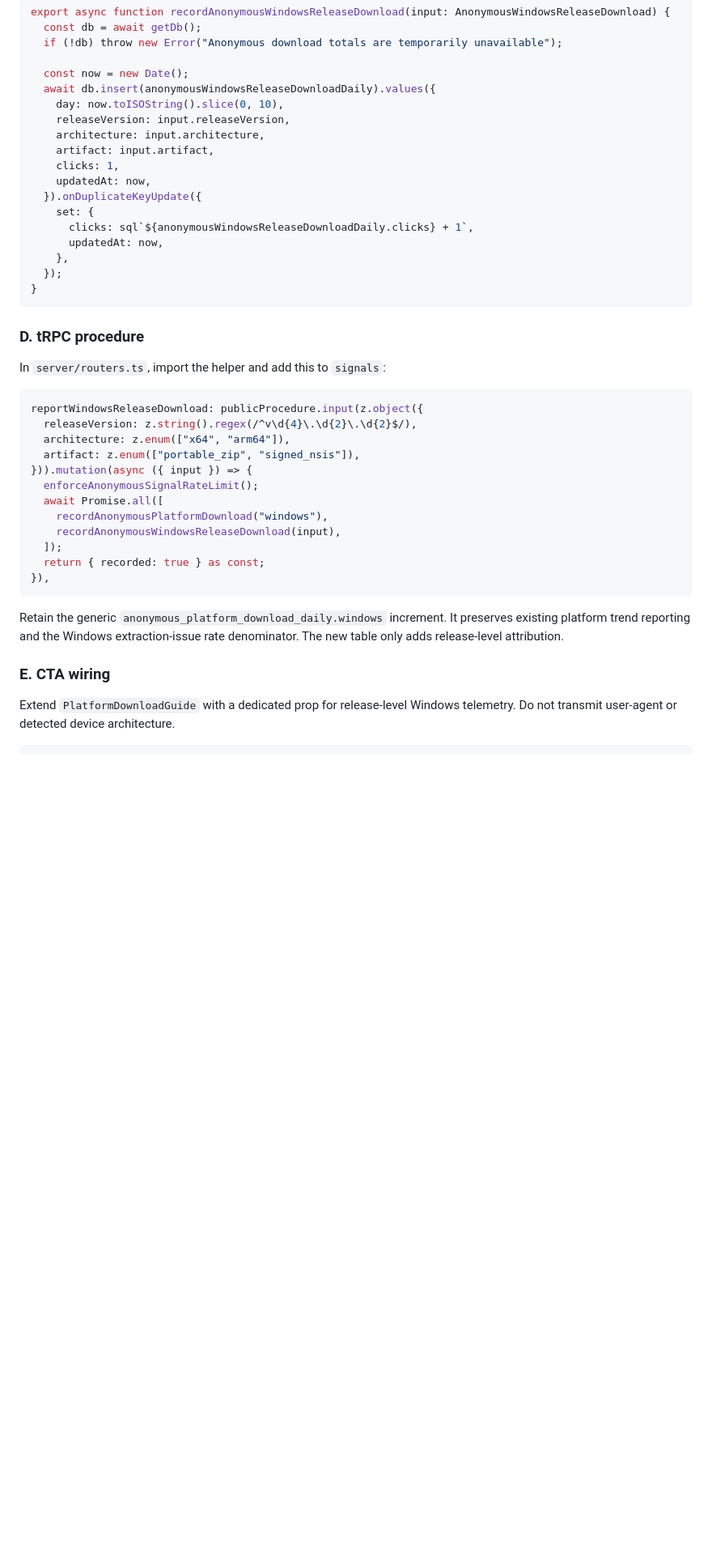
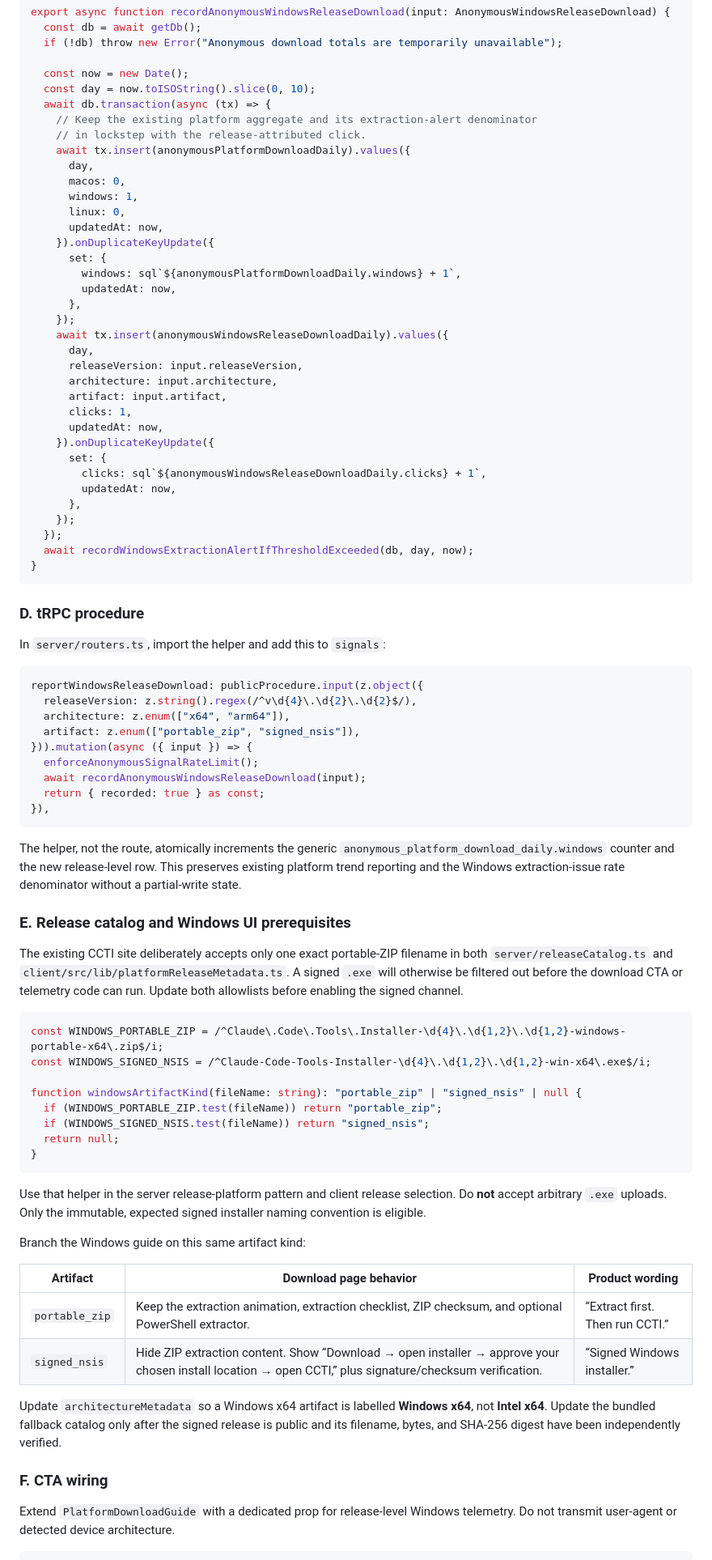
Before and after one commit to SteveKinzey/claude-code-tools-installer, a Markdown page: docs/windows-trusted-signing-implementation.md, the part around one of its changes. Shown at 81% size. Rendered like a GitHub page; blank space fills up the shorter version.

Commit message:
docs: harden Windows release telemetry specification

````diff
--- a/docs/windows-trusted-signing-implementation.md
+++ b/docs/windows-trusted-signing-implementation.md
@@ -415,19 +415,37 @@ export async function recordAnonymousWindowsReleaseDownload(input: AnonymousWind
   if (!db) throw new Error("Anonymous download totals are temporarily unavailable");
 
   const now = new Date();
-  await db.insert(anonymousWindowsReleaseDownloadDaily).values({
-    day: now.toISOString().slice(0, 10),
-    releaseVersion: input.releaseVersion,
-    architecture: input.architecture,
-    artifact: input.artifact,
-    clicks: 1,
-    updatedAt: now,
-  }).onDuplicateKeyUpdate({
-    set: {
-      clicks: sql`${anonymousWindowsReleaseDownloadDaily.clicks} + 1`,
+  const day = now.toISOString().slice(0, 10);
+  await db.transaction(async (tx) => {
+    // Keep the existing platform aggregate and its extraction-alert denominator
+    // in lockstep with the release-attributed click.
+    await tx.insert(anonymousPlatformDownloadDaily).values({
+      day,
+      macos: 0,
+      windows: 1,
+      linux: 0,
       updatedAt: now,
-    },
+    }).onDuplicateKeyUpdate({
+      set: {
+        windows: sql`${anonymousPlatformDownloadDaily.windows} + 1`,
+        updatedAt: now,
+      },
+    });
+    await tx.insert(anonymousWindowsReleaseDownloadDaily).values({
+      day,
+      releaseVersion: input.releaseVersion,
+      architecture: input.architecture,
+      artifact: input.artifact,
+      clicks: 1,
+      updatedAt: now,
+    }).onDuplicateKeyUpdate({
+      set: {
+        clicks: sql`${anonymousWindowsReleaseDownloadDaily.clicks} + 1`,
+        updatedAt: now,
+      },
+    });
   });
+  await recordWindowsExtractionAlertIfThresholdExceeded(db, day, now);
 }
 ```
 
@@ -442,17 +460,40 @@ reportWindowsReleaseDownload: publicProcedure.input(z.object({
   artifact: z.enum(["portable_zip", "signed_nsis"]),
 })).mutation(async ({ input }) => {
   enforceAnonymousSignalRateLimit();
-  await Promise.all([
-    recordAnonymousPlatformDownload("windows"),
-    recordAnonymousWindowsReleaseDownload(input),
-  ]);
+  await recordAnonymousWindowsReleaseDownload(input);
   return { recorded: true } as const;
 }),
 ```
 
-Retain the generic `anonymous_platform_download_daily.windows` increment. It preserves existing platform trend reporting and the Windows extraction-issue rate denominator. The new table only adds release-level attribution.
+The helper, not the route, atomically increments the generic `anonymous_platform_download_daily.windows` counter and the new release-level row. This preserves existing platform trend reporting and the Windows extraction-issue rate denominator without a partial-write state.
 
-### E. CTA wiring
+### E. Release catalog and Windows UI prerequisites
+
+The existing CCTI site deliberately accepts only one exact portable-ZIP filename in both `server/releaseCatalog.ts` and `client/src/lib/platformReleaseMetadata.ts`. A signed `.exe` will otherwise be filtered out before the download CTA or telemetry code can run. Update both allowlists before enabling the signed channel.
+
+```ts
+const WINDOWS_PORTABLE_ZIP = /^Claude\.Code\.Tools\.Installer-\d{4}\.\d{1,2}\.\d{1,2}-windows-portable-x64\.zip$/i;
+const WINDOWS_SIGNED_NSIS = /^Claude-Code-Tools-Installer-\d{4}\.\d{1,2}\.\d{1,2}-win-x64\.exe$/i;
+
+function windowsArtifactKind(fileName: string): "portable_zip" | "signed_nsis" | null {
+  if (WINDOWS_PORTABLE_ZIP.test(fileName)) return "portable_zip";
+  if (WINDOWS_SIGNED_NSIS.test(fileName)) return "signed_nsis";
+  return null;
+}
+```
+
+Use that helper in the server release-platform pattern and client release selection. Do **not** accept arbitrary `.exe` uploads. Only the immutable, expected signed installer naming convention is eligible.
+
+Branch the Windows guide on this same artifact kind:
+
+| Artifact | Download page behavior | Product wording |
+|---|---|---|
+| `portable_zip` | Keep the extraction animation, extraction checklist, ZIP checksum, and optional PowerShell extractor. | “Extract first. Then run CCTI.” |
+| `signed_nsis` | Hide ZIP extraction content. Show “Download → open installer → approve your chosen install location → open CCTI,” plus signature/checksum verification. | “Signed Windows installer.” |
+
+Update `architectureMetadata` so a Windows x64 artifact is labelled **Windows x64**, not **Intel x64**. Update the bundled fallback catalog only after the signed release is public and its filename, bytes, and SHA-256 digest have been independently verified.
+
+### F. CTA wiring
 
 Extend `PlatformDownloadGuide` with a dedicated prop for release-level Windows telemetry. Do not transmit user-agent or detected device architecture.
 
````
Also changed, not shown: other parts of docs/windows-trusted-signing-implementation.md (+3 -1 lines).
